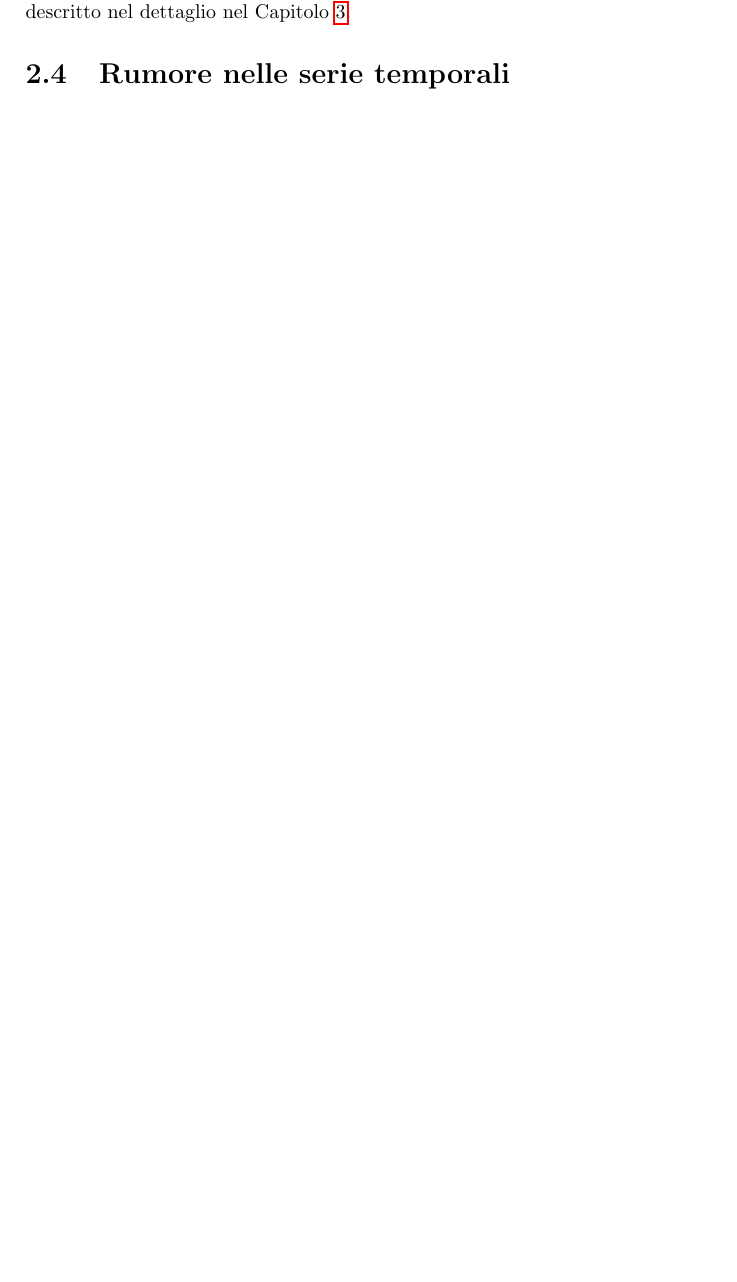
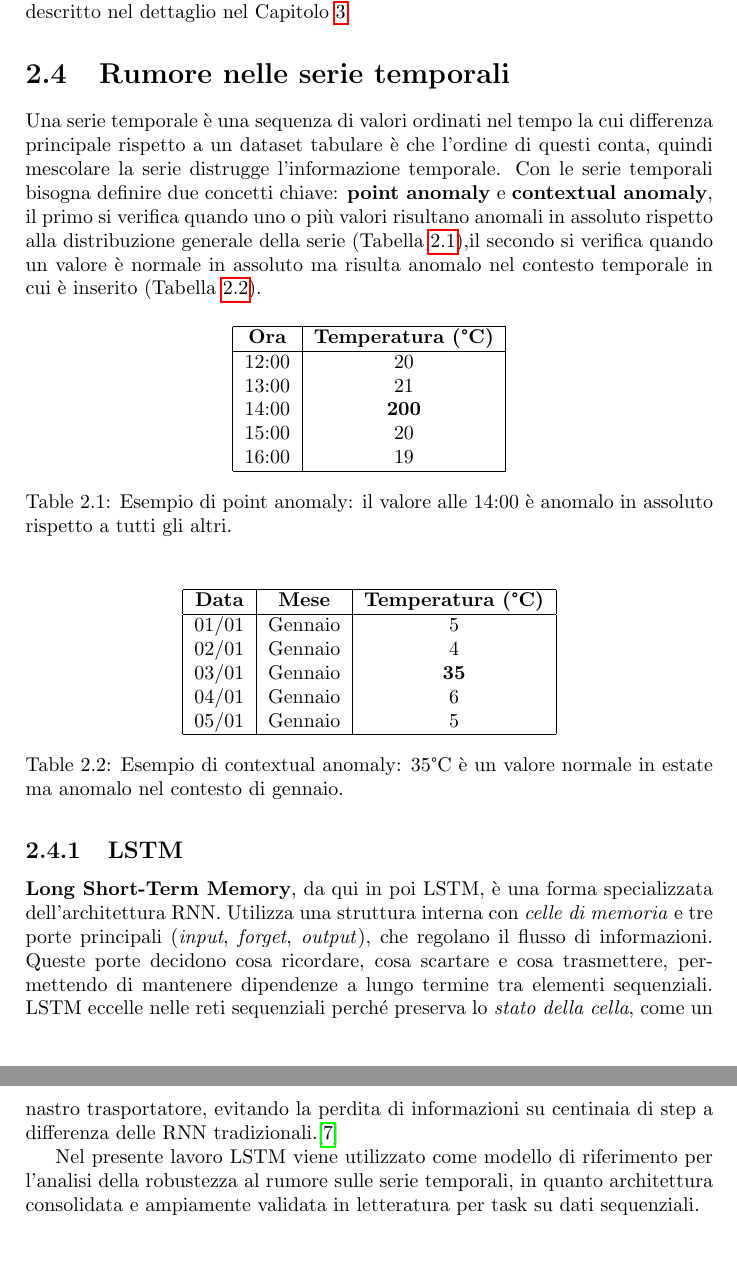
Before and after one commit to Code-Dani/Master-thesis, a LaTeX thesis (main.tex, which reads chapters/2-StateOfArt.tex): part of page 13 of 17 before the commit and two parts of pages 13 and 14 of 18 after it, the two joined at a grey line, cut so that both start at the same text, the shorter picture padded with empty space. Compiled offline with pdfLaTeX.

Commit message:
Finita bozza capitolo 2

```diff
--- a/chapters/2-StateOfArt.tex
+++ b/chapters/2-StateOfArt.tex
@@ -113,7 +113,49 @@ Apache Spark, descritto nel dettaglio nel
 Capitolo~\ref{chap:DesignAndImplementation}.
 
 \section{Rumore nelle serie temporali}
+Una serie temporale è una sequenza di valori ordinati nel tempo la cui differenza principale rispetto a un dataset tabulare è che l'ordine di questi conta, quindi mescolare la serie distrugge l'informazione temporale.
+Con le serie temporali bisogna definire due concetti chiave: \textbf{point anomaly} e \textbf{contextual anomaly}, il primo si verifica quando uno o più valori risultano anomali in assoluto rispetto alla distribuzione generale della serie (Tabella~\ref{tab:pointAnomaly}),il secondo si verifica quando un valore è normale in assoluto ma risulta anomalo nel contesto temporale in cui è inserito (Tabella~\ref{tab:contextualAnomaly}).
 
+\begin{table}[H]
+\centering
+\begin{tabular}{|c|c|}
+\hline
+\textbf{Ora} & \textbf{Temperatura (°C)} \\
+\hline
+12:00 & 20 \\
+13:00 & 21 \\
+14:00 & \textbf{200} \\
+15:00 & 20 \\
+16:00 & 19 \\
+\hline
+\end{tabular}
+\caption{Esempio di point anomaly: il valore alle 14:00
+è anomalo in assoluto rispetto a tutti gli altri.}
+\label{tab:pointAnomaly}
+\end{table}
+
+\begin{table}[H]
+\centering
+\begin{tabular}{|c|c|c|}
+\hline
+\textbf{Data} & \textbf{Mese} & \textbf{Temperatura (°C)} \\
+\hline
+01/01 & Gennaio & 5 \\
+02/01 & Gennaio & 4 \\
+03/01 & Gennaio & \textbf{35} \\
+04/01 & Gennaio & 6 \\
+05/01 & Gennaio & 5 \\
+\hline
+\end{tabular}
+\caption{Esempio di contextual anomaly: 35°C è un valore
+normale in estate ma anomalo nel contesto di gennaio.}
+\label{tab:contextualAnomaly}
+\end{table}
+
+\subsection{LSTM}
+\textbf{Long Short-Term Memory}, da qui in poi LSTM, è una forma specializzata dell'architettura RNN. Utilizza una struttura interna con \textit{celle di memoria} e tre porte principali (\textit{input}, \textit{forget}, \textit{output}), che regolano il flusso di informazioni. Queste porte decidono cosa ricordare, cosa scartare e cosa trasmettere, permettendo di mantenere dipendenze a lungo termine tra elementi sequenziali. LSTM eccelle nelle reti sequenziali perché preserva lo \textit{stato della cella}, come un nastro trasportatore, evitando la perdita di informazioni su centinaia di step a differenza delle RNN tradizionali.\cite{ALSELWI2024102068}
+
+Nel presente lavoro LSTM viene utilizzato come modello di riferimento per l'analisi della robustezza al rumore sulle serie temporali, in quanto architettura consolidata e ampiamente validata in letteratura per task su dati sequenziali.
 
 
 \end{document}
```
Also changed, not shown: bibliography.bib (+15 -0 lines), chapters/4-EmpyricAnalysis.tex (+7 -0 lines).
